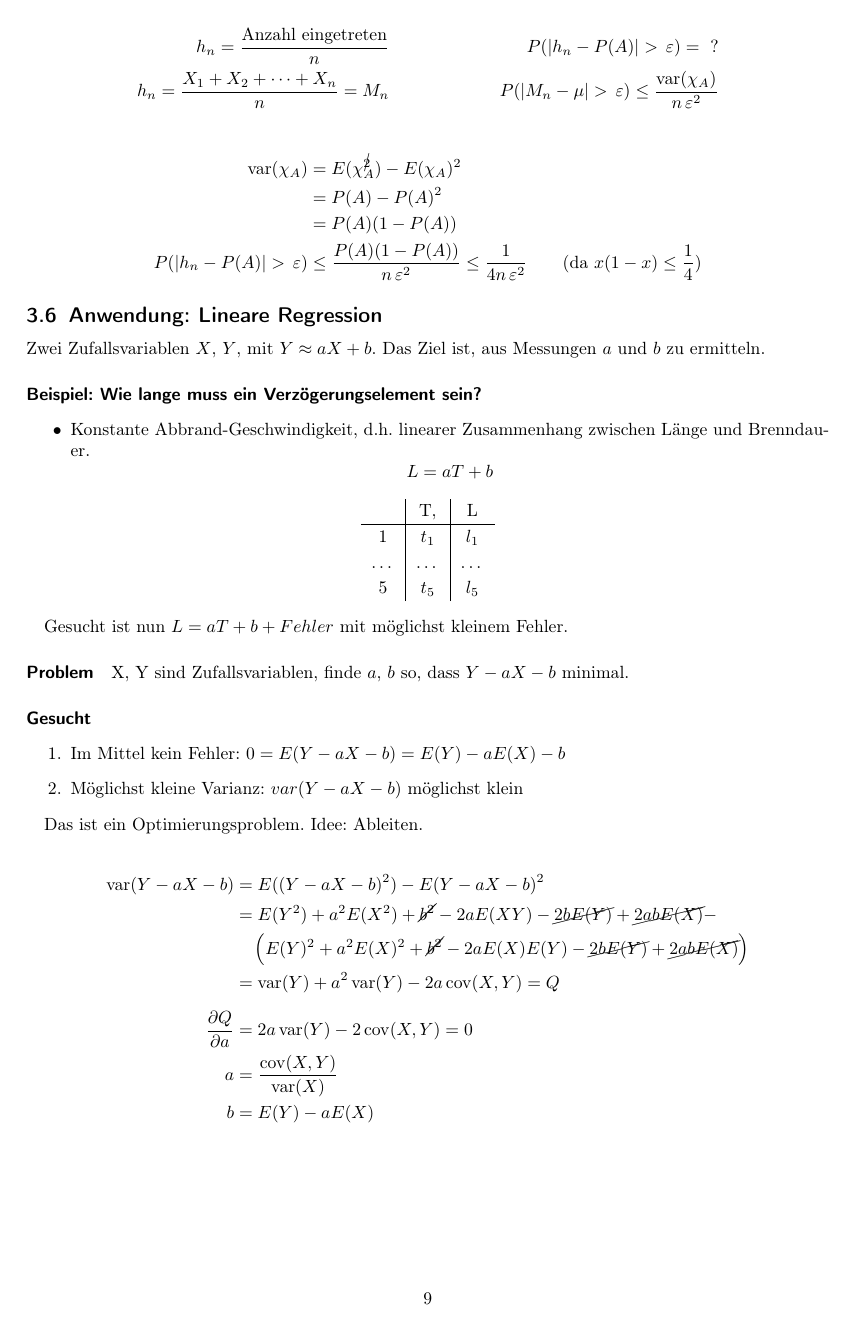
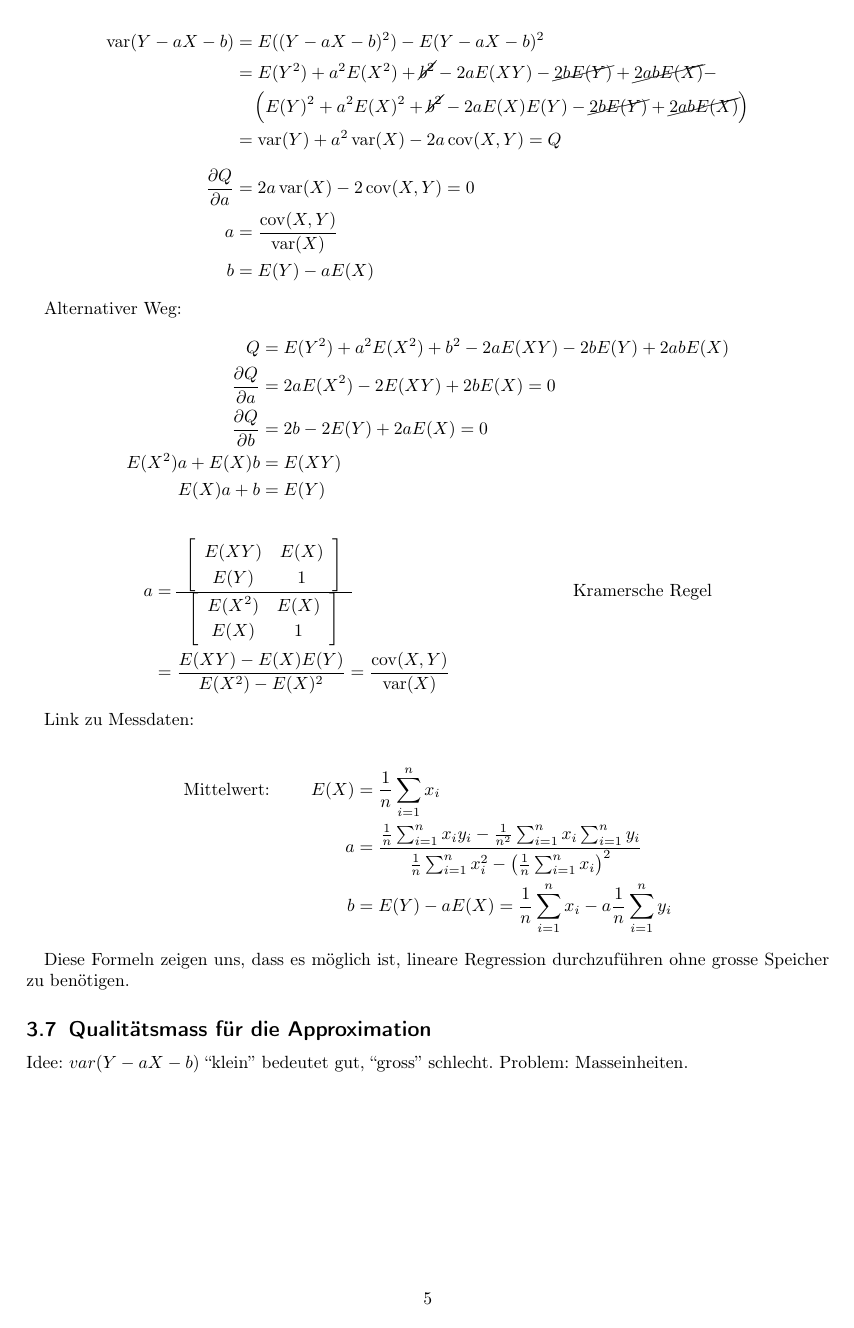
Before and after one commit to chuesler/wrstat-zusammenfassung, a LaTeX document (zusammenfassung.tex): page 9 of 9 before the commit and page 5 of 6 after it. Compiled offline with pdfLaTeX.

Commit message:
added stuff about linear regression, probability distributions, needs more work

```diff
--- a/zusammenfassung.tex
+++ b/zusammenfassung.tex
@@ -17,7 +17,7 @@
 \renewcommand{\arraystretch}{1.2}
 
 \newif\ifincludeExamples
-\includeExamplestrue % comment out to disable examples
+%\includeExamplestrue % comment out to disable examples
 
 \title{Wahrscheinlichkeitsrechnung und Statistik}
 \author{Christoph H\"usler $\langle$chuesler@hsr.ch$\rangle$ }
@@ -459,7 +459,7 @@ P(|h_n - P(A)| > \,\varepsilon) & \le \frac{P(A)(1-P(A))}{n\,\varepsilon^2} \le
 \end{align*}
 
 \subsection{Anwendung: Lineare Regression}
-Zwei Zufallsvariablen $X$, $Y$, mit $Y\approx aX+b$. Das Ziel ist, aus Messungen $a$ und $b$ zu ermitteln.
+Zwei Zufallsvariablen $X$, $Y$, mit $Y\approx aX+b$. Das Ziel ist, für Messungen $x_i, y_i$ bestmögliche $a$ und $b$ zu ermitteln.
 
 \ifincludeExamples
 \paragraph{Beispiel: Wie lange muss ein Verzögerungselement sein?}
@@ -482,12 +482,11 @@ Zwei Zufallsvariablen $X$, $Y$, mit $Y\approx aX+b$. Das Ziel ist, aus Messungen
 Gesucht ist nun $L = aT + b + Fehler$ mit möglichst kleinem Fehler.
 \fi
 
-\paragraph{Problem}
-X, Y sind Zufallsvariablen, finde $a$, $b$ so, dass $Y-aX-b$ minimal.
+\paragraph{Problem} Finde $a$, $b$ so, dass $Y-aX-b$ minimal.
 \paragraph{Gesucht}
 \begin{enumerate}
-\item Im Mittel kein Fehler: $0 = E(Y - aX-b) = E(Y) - aE(X) - b$
-\item Möglichst kleine Varianz: $var(Y-aX-b)$ möglichst klein
+\item Im Mittel kein Fehler: $E(Y - aX-b) = E(Y) - aE(X) - b = 0$
+\item Möglichst kleine Varianz: $var(Y - aX - b)$ minimal
 \end{enumerate}
 
 Das ist ein Optimierungsproblem. Idee: Ableiten.
@@ -496,9 +495,35 @@ Das ist ein Optimierungsproblem. Idee: Ableiten.
   \var(Y - aX - b) &= E((Y-aX-b)^2) - E(Y-aX-b)^2 \\
                    &= E(Y^2) + a^2E(X^2) + \cancel{b^2} - 2aE(XY) - \cancel{2bE(Y)} + \cancel{2abE(X)} - \\
                    &  \quad \left(E(Y)^2 + a^2E(X)^2 + \cancel{b^2} - 2aE(X)E(Y) - \cancel{2bE(Y)} + \cancel{2abE(X)}\right) \\
-                   &=  \var(Y) + a^2\var(Y) - 2a\cov(X, Y) = Q\\[0.2cm]
-  \frac{\partial Q}{\partial a} &= 2a\var(Y) - 2\cov(X, Y) = 0 \\
+                   &=  \var(Y) + a^2\var(X) - 2a\cov(X, Y) = Q\\[0.2cm]
+  \frac{\partial Q}{\partial a} &= 2a\var(X) - 2\cov(X, Y) = 0 \\
                    a &= \frac{\cov(X, Y)}{\var(X)} \\
                    b &= E(Y) - aE(X)
 \end{align*}
 
+Alternativer Weg:
+\begin{align*}
+  Q & = E(Y^2) + a^2E(X^2) + b^2 - 2aE(XY) - 2bE(Y) + 2abE(X) \\
+  \frac{\partial Q}{\partial a} &= 2aE(X^2) - 2E(XY) + 2bE(X) = 0 \\
+  \frac{\partial Q}{\partial b} &= 2b - 2E(Y) + 2aE(X) = 0 \\
+  E(X^2)a + E(X)b & = E(XY) \\
+  E(X)a + b & = E(Y)
+\end{align*}
+\begin{align*}
+  a &= \begin{array}{c}\left[\begin{array}{cc}E(XY) & E(X) \\ E(Y) & 1\end{array}\right] \\ \hline  %FIXME
+                       \left[\begin{array}{cc}E(X^2) & E(X) \\ E(X) & 1\end{array}\right]\end{array} & \text{ Kramersche Regel}\\
+  & = \frac{E(XY) - E(X)E(Y)}{E(X^2)-E(X)^2} = \frac{\cov(X, Y)}{\var(X)}
+\end{align*}
+
+Link zu Messdaten:
+
+\begin{align*}
+\text{Mittelwert: } \qquad E(X) & = \frac{1}{n}\sum_{i=1}^n x_i \\
+                              a & = \frac{\frac{1}{n}\sum_{i=1}^n x_iy_i - \frac{1}{n^2}\sum_{i=1}^n x_i\sum_{i=1}^n y_i}{\frac{1}{n}\sum_{i=1}^n x_i^2 - \left(\frac{1}{n}\sum_{i=1}^n x_i\right)^2} \\
+                              b & = E(Y) - aE(X) = \frac{1}{n}\sum_{i=1}^n x_i - a\frac{1}{n}\sum_{i=1}^n y_i
+\end{align*}
+
+Diese Formeln zeigen uns, dass es möglich ist, lineare Regression durchzuführen ohne grosse Speicher zu benötigen.
+
+\subsection{Qualitätsmass für die Approximation}
+Idee: $var(Y-aX-b)$ ``klein'' bedeutet gut, ``gross'' schlecht. Problem: Masseinheiten.
```
Also changed, not shown: zusammenfassung.tex (57 more changed lines).
